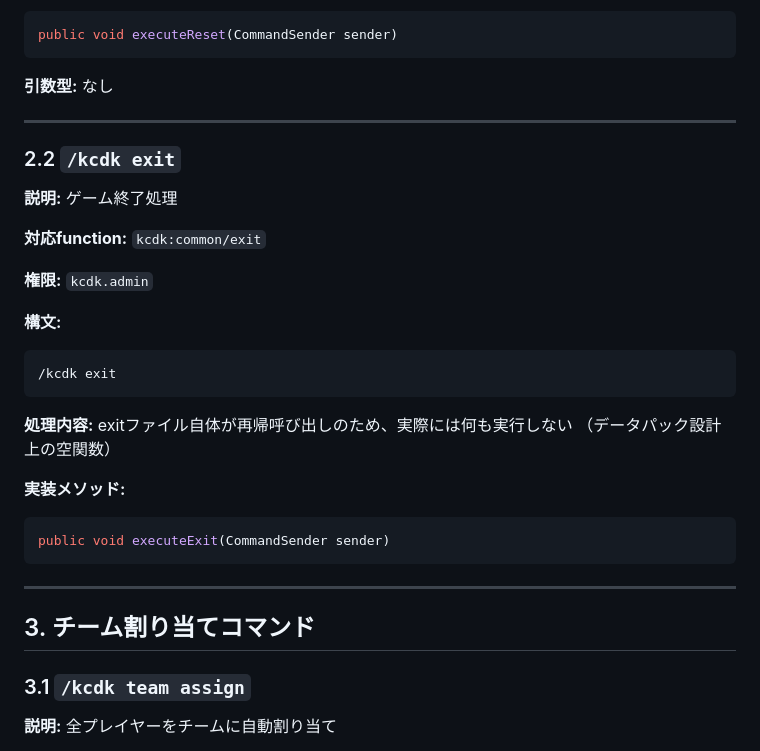
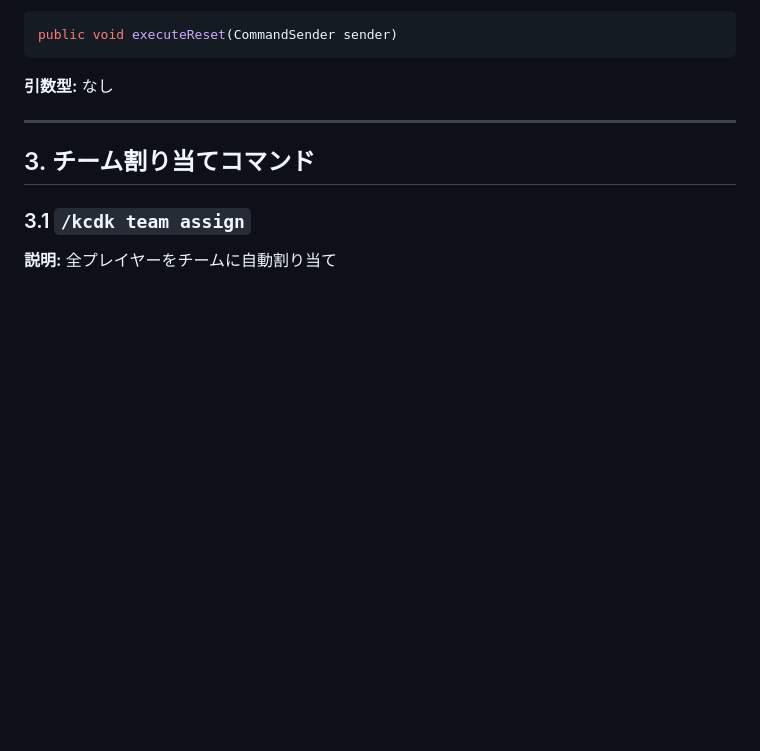
Before and after one commit to TeamKun/KCDKPlugin, a Markdown page: docs/COMMANDS.md, the part around one of its changes. GitHub-like rendering; blank space fills up the shorter version.

````diff
--- a/docs/COMMANDS.md
+++ b/docs/COMMANDS.md
@@ -158,28 +101,6 @@ public void executeReset(CommandSender sender)
 **引数型:**
 なし
 
----
-
-### 2.2 `/kcdk exit`
-**説明:** ゲーム終了処理
-
-**対応function:** `kcdk:common/exit`
-
-**権限:** `kcdk.admin`
-
-**構文:**
-```
-/kcdk exit
-```
-
-**処理内容:**
-exitファイル自体が再帰呼び出しのため、実際には何も実行しない
-（データパック設計上の空関数）
-
-**実装メソッド:**
-```java
-public void executeExit(CommandSender sender)
-```
 
 ---
 
````
Also changed, not shown: other parts of docs/COMMANDS.md (+0 -57 lines), docs/command-list.md (added, +534 -0 lines).
